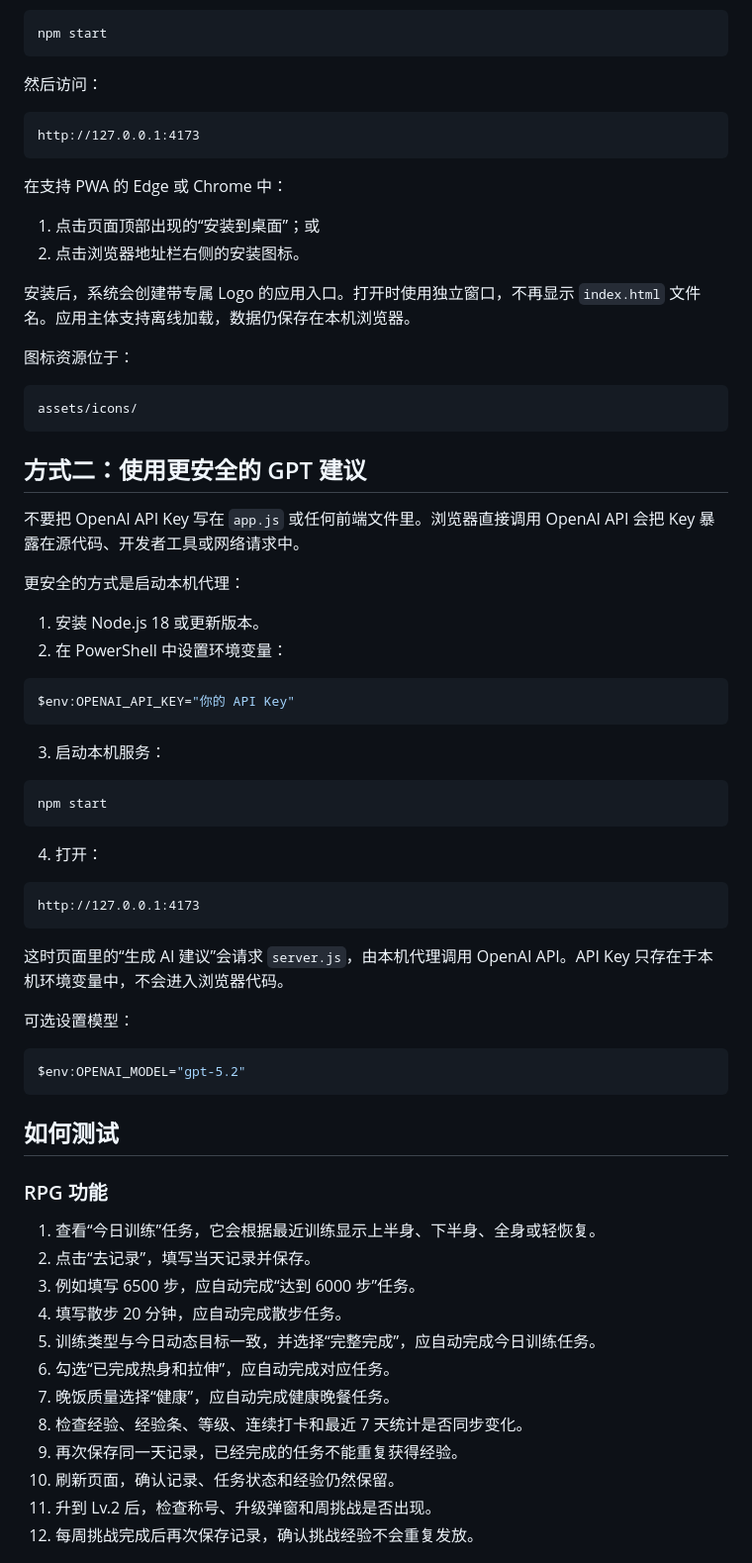
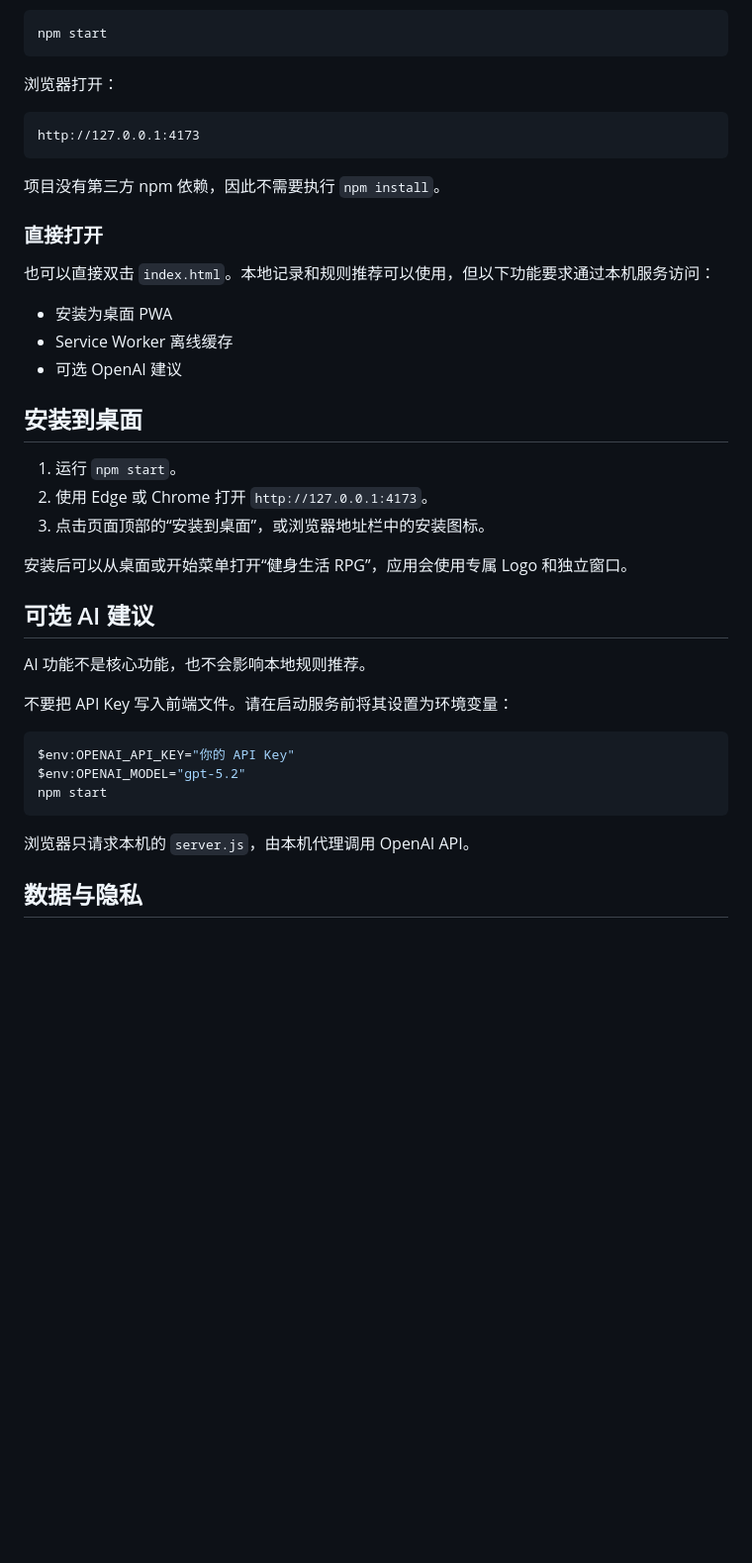
Before and after one commit to RadishZzzZ/fitness-tracker, a Markdown page: README.md, the part around one of its changes. Shown at 99% size. Drawn GitHub-style; blank space fills up the shorter version.

````diff
--- a/README.md
+++ b/README.md
@@ -41,72 +79,43 @@
 npm start
 ```
 
-然后访问：
+浏览器打开：
 
 ```text
 http://127.0.0.1:4173
 ```
 
-在支持 PWA 的 Edge 或 Chrome 中：
+项目没有第三方 npm 依赖，因此不需要执行 `npm install`。
 
-1. 点击页面顶部出现的“安装到桌面”；或
-2. 点击浏览器地址栏右侧的安装图标。
+### 直接打开
 
-安装后，系统会创建带专属 Logo 的应用入口。打开时使用独立窗口，不再显示 `index.html` 文件名。应用主体支持离线加载，数据仍保存在本机浏览器。
+也可以直接双击 `index.html`。本地记录和规则推荐可以使用，但以下功能要求通过本机服务访问：
 
-图标资源位于：
+- 安装为桌面 PWA
+- Service Worker 离线缓存
+- 可选 OpenAI 建议
 
-```text
-assets/icons/
-```
+## 安装到桌面
 
-## 方式二：使用更安全的 GPT 建议
+1. 运行 `npm start`。
+2. 使用 Edge 或 Chrome 打开 `http://127.0.0.1:4173`。
+3. 点击页面顶部的“安装到桌面”，或浏览器地址栏中的安装图标。
 
-不要把 OpenAI API Key 写在 `app.js` 或任何前端文件里。浏览器直接调用 OpenAI API 会把 Key 暴露在源代码、开发者工具或网络请求中。
+安装后可以从桌面或开始菜单打开“健身生活 RPG”，应用会使用专属 Logo 和独立窗口。
 
-更安全的方式是启动本机代理：
+## 可选 AI 建议
 
-1. 安装 Node.js 18 或更新版本。
-2. 在 PowerShell 中设置环境变量：
+AI 功能不是核心功能，也不会影响本地规则推荐。
+
+不要把 API Key 写入前端文件。请在启动服务前将其设置为环境变量：
 
 ```powershell
 $env:OPENAI_API_KEY="你的 API Key"
-```
-
-3. 启动本机服务：
-
-```powershell
+$env:OPENAI_MODEL="gpt-5.2"
 npm start
 ```
 
-4. 打开：
+浏览器只请求本机的 `server.js`，由本机代理调用 OpenAI API。
 
-```text
-http://127.0.0.1:4173
-```
+## 数据与隐私
 
-这时页面里的“生成 AI 建议”会请求 `server.js`，由本机代理调用 OpenAI API。API Key 只存在于本机环境变量中，不会进入浏览器代码。
-
-可选设置模型：
-
-```powershell
-$env:OPENAI_MODEL="gpt-5.2"
-```
-
-## 如何测试
-
-### RPG 功能
-
-1. 查看“今日训练”任务，它会根据最近训练显示上半身、下半身、全身或轻恢复。
-2. 点击“去记录”，填写当天记录并保存。
-3. 例如填写 6500 步，应自动完成“达到 6000 步”任务。
-4. 填写散步 20 分钟，应自动完成散步任务。
-5. 训练类型与今日动态目标一致，并选择“完整完成”，应自动完成今日训练任务。
-6. 勾选“已完成热身和拉伸”，应自动完成对应任务。
-7. 晚饭质量选择“健康”，应自动完成健康晚餐任务。
-8. 检查经验、经验条、等级、连续打卡和最近 7 天统计是否同步变化。
-9. 再次保存同一天记录，已经完成的任务不能重复获得经验。
-10. 刷新页面，确认记录、任务状态和经验仍然保留。
-11. 升到 Lv.2 后，检查称号、升级弹窗和周挑战是否出现。
-12. 每周挑战完成后再次保存记录，确认挑战经验不会重复发放。
-
````
Also changed, not shown: other parts of README.md (+129 -126 lines).
